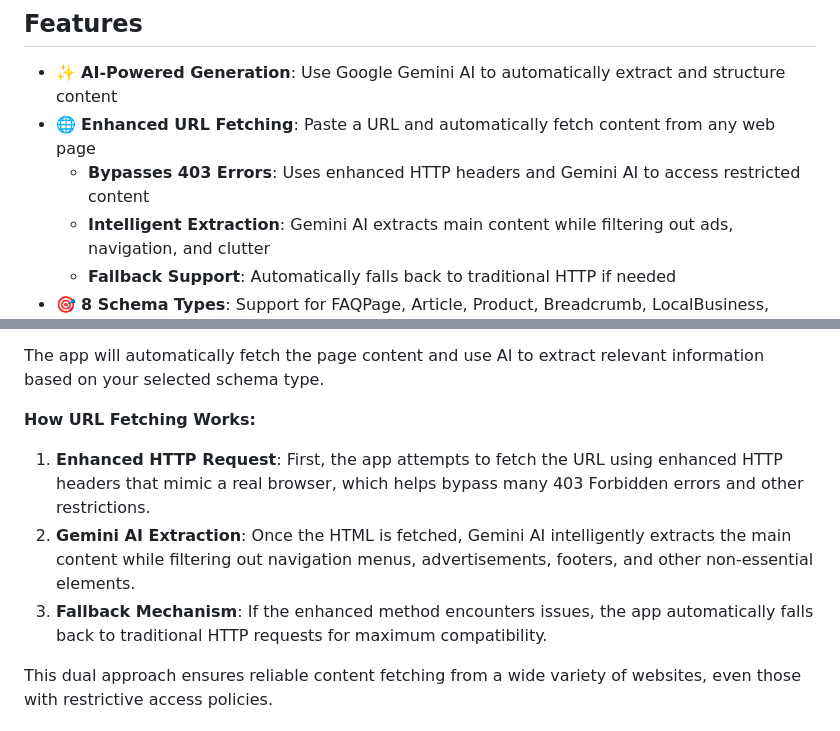
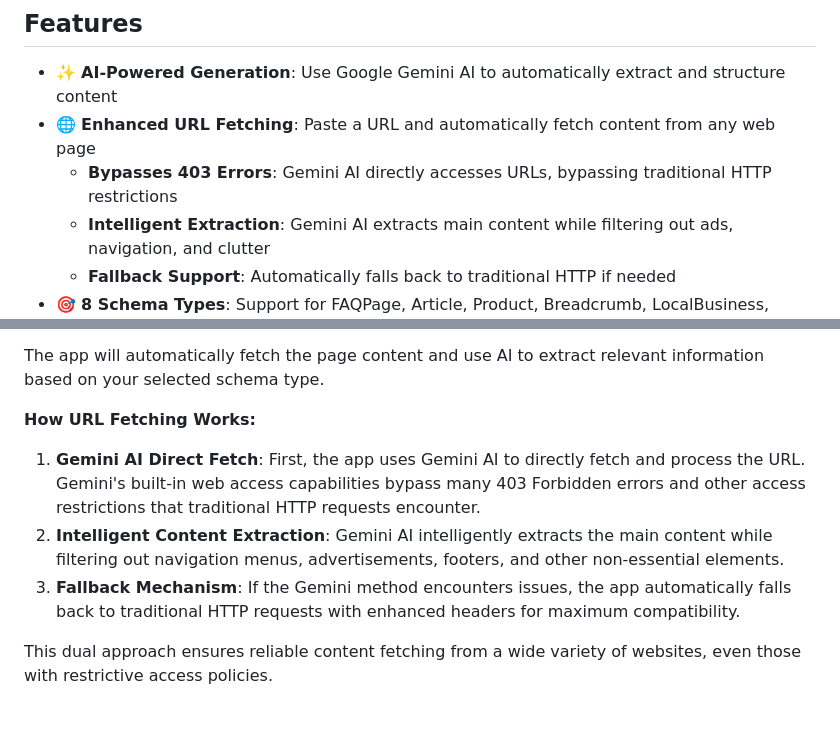
Before and after one commit to yusufozbay/Schema-Data-Generator, a Markdown page: README.md, 2 parts joined by grey strips. GitHub-like rendering.

Commit message:
Update README to reflect Gemini's direct URL fetching capability
Co-authored-by: yusufozbay <4026211+yusufozbay@users.noreply.github.com>

```diff
--- a/README.md
+++ b/README.md
@@ -6,7 +6,7 @@ A Streamlit web application that generates Schema.org structured data (JSON-LD a
 
 - ✨ **AI-Powered Generation**: Use Google Gemini AI to automatically extract and structure content
 - 🌐 **Enhanced URL Fetching**: Paste a URL and automatically fetch content from any web page
-  - **Bypasses 403 Errors**: Uses enhanced HTTP headers and Gemini AI to access restricted content
+  - **Bypasses 403 Errors**: Gemini AI directly accesses URLs, bypassing traditional HTTP restrictions
   - **Intelligent Extraction**: Gemini AI extracts main content while filtering out ads, navigation, and clutter
   - **Fallback Support**: Automatically falls back to traditional HTTP if needed
 - 🎯 **8 Schema Types**: Support for FAQPage, Article, Product, Breadcrumb, LocalBusiness, HowTo, Recipe, and Person
@@ -103,9 +103,9 @@ You can also use URL input mode to automatically fetch content from web pages:
 The app will automatically fetch the page content and use AI to extract relevant information based on your selected schema type.
 
 **How URL Fetching Works:**
-1. **Enhanced HTTP Request**: First, the app attempts to fetch the URL using enhanced HTTP headers that mimic a real browser, which helps bypass many 403 Forbidden errors and other restrictions.
-2. **Gemini AI Extraction**: Once the HTML is fetched, Gemini AI intelligently extracts the main content while filtering out navigation menus, advertisements, footers, and other non-essential elements.
-3. **Fallback Mechanism**: If the enhanced method encounters issues, the app automatically falls back to traditional HTTP requests for maximum compatibility.
+1. **Gemini AI Direct Fetch**: First, the app uses Gemini AI to directly fetch and process the URL. Gemini's built-in web access capabilities bypass many 403 Forbidden errors and other access restrictions that traditional HTTP requests encounter.
+2. **Intelligent Content Extraction**: Gemini AI intelligently extracts the main content while filtering out navigation menus, advertisements, footers, and other non-essential elements.
+3. **Fallback Mechanism**: If the Gemini method encounters issues, the app automatically falls back to traditional HTTP requests with enhanced headers for maximum compatibility.
 
 This dual approach ensures reliable content fetching from a wide variety of websites, even those with restrictive access policies.
 
```
